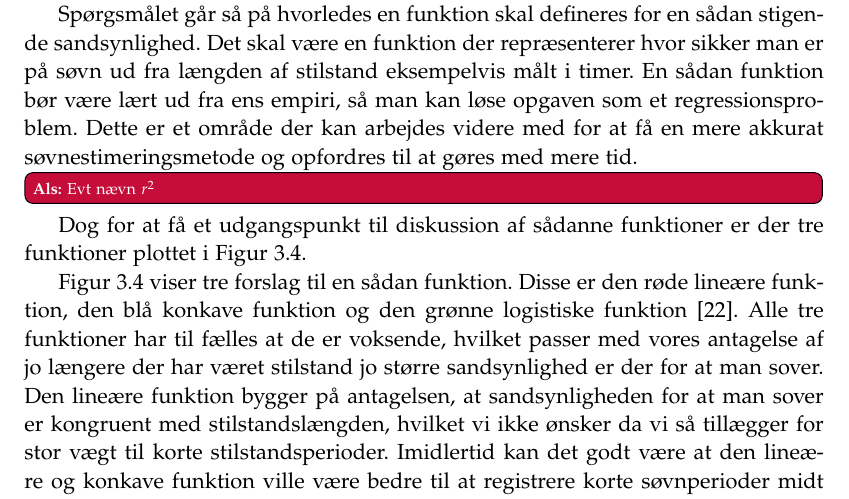
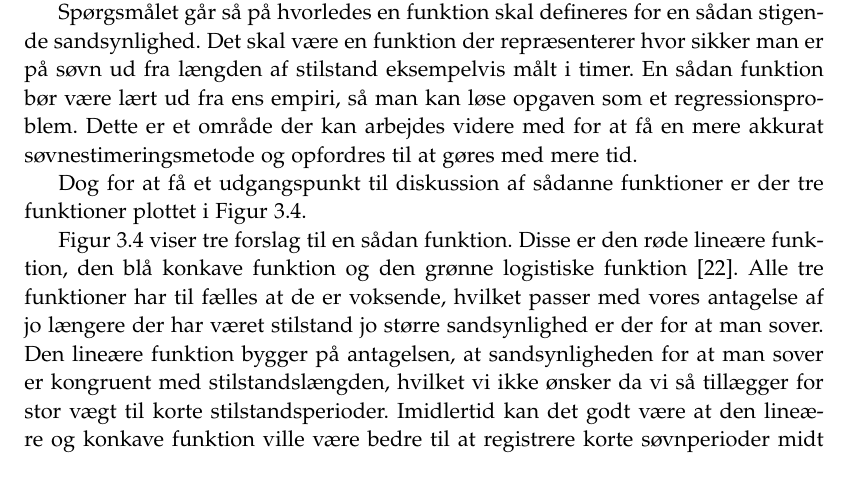
Before and after one commit to lgrave11/P8-Report, a LaTeX thesis (Report/master.tex, which reads Report/indhold/soevn/proof_of_concept.tex): part of page 28 of 54, cut so that both start at the same text. Compiled offline with pdfLaTeX.

Commit message:
fjern todo

```diff
--- a/Report/indhold/soevn/proof_of_concept.tex
+++ b/Report/indhold/soevn/proof_of_concept.tex
@@ -132,7 +132,6 @@ Spørgsmålet går så på hvorledes en funktion skal defineres for en sådan st
 Det skal være en funktion der repræsenterer hvor sikker man er på søvn ud fra længden af stilstand eksempelvis målt i timer.
 En sådan funktion bør være lært ud fra ens empiri, så man kan løse opgaven som et regressionsproblem.
 Dette er et område der kan arbejdes videre med for at få en mere akkurat søvnestimeringsmetode og opfordres til at gøres med mere tid.
-\als{Evt nævn $r^2$}
 
 Dog for at få et udgangspunkt til diskussion af sådanne funktioner er der tre funktioner plottet i \cref{fig:trefunc}.
 \begin{figure}[h]
```
